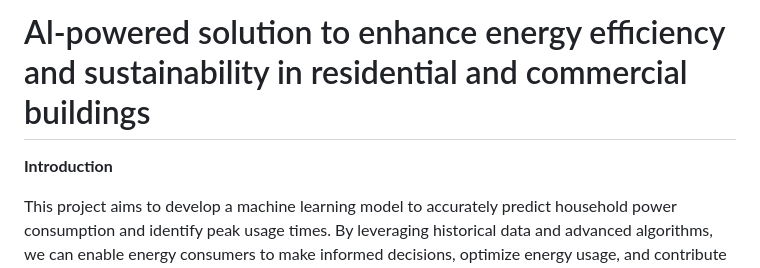
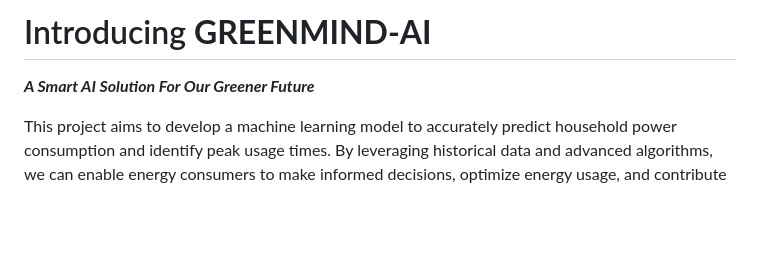
Before and after one commit to Rhishavhere/GreenMind-Backend, a Markdown page: README.md, the part around the change. GitHub-like rendering; blank space fills up the shorter version.

```diff
--- a/README.md
+++ b/README.md
@@ -1,6 +1,6 @@
-# Al-powered solution to enhance energy efficiency and sustainability in residential and commercial buildings
+# Introducing **GREENMIND-AI**
 
-**Introduction**
+***A Smart AI Solution For Our Greener Future***
 
 This project aims to develop a machine learning model to accurately predict household power consumption and identify peak usage times. By leveraging historical data and advanced algorithms, we can enable energy consumers to make informed decisions, optimize energy usage, and contribute to a more sustainable future.
 
```
